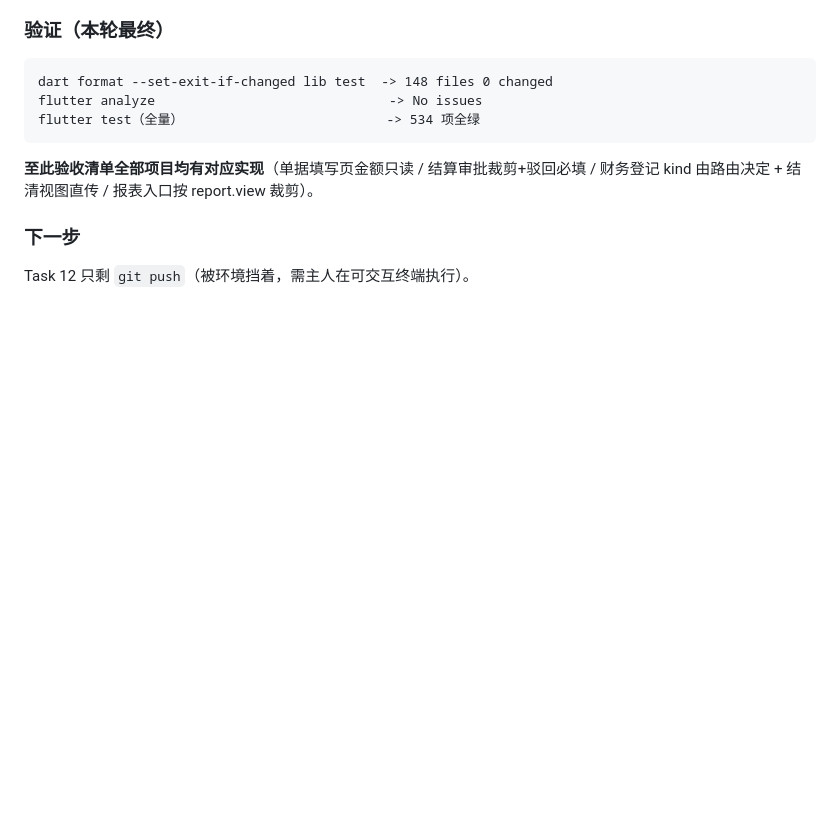
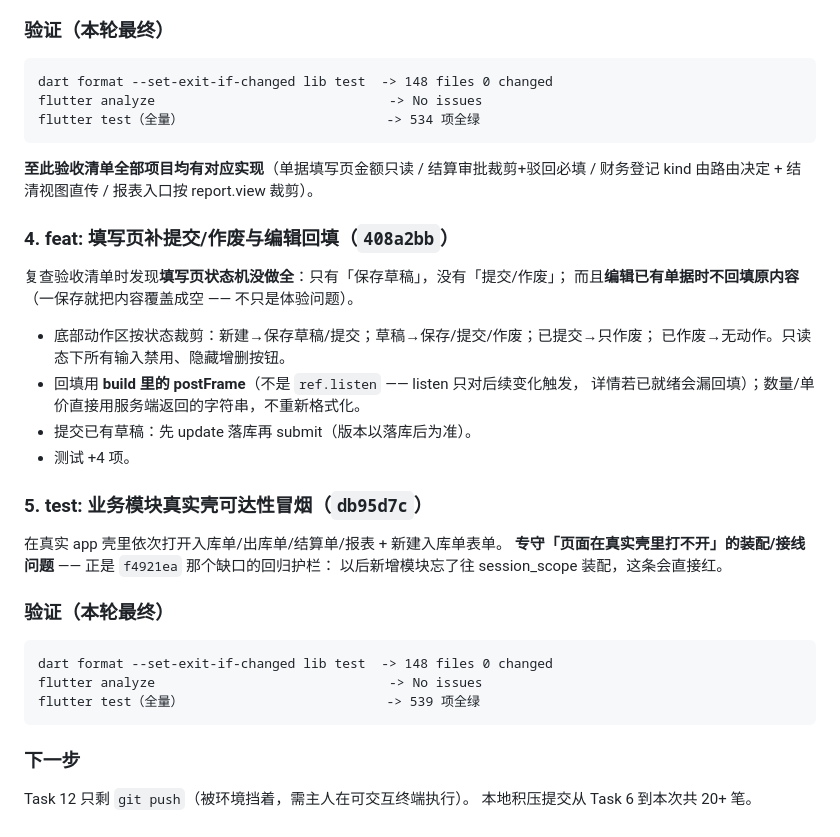
Before and after one commit to Claran309/CBizManager, a Markdown page: .workbuddy/memory/2026-09-26.md, the part around the change. GitHub-like rendering; blank space fills up the shorter version.

Commit message:
docs(memory): 记录填写页状态机补全与真实壳冒烟
今日日志补两条：408a2bb（填写页提交/作废 + 编辑回填）、db95d7c（真实壳可达性冒烟）。

````diff
--- a/.workbuddy/memory/2026-09-26.md
+++ b/.workbuddy/memory/2026-09-26.md
@@ -124,6 +124,32 @@ flutter test（全量）                          -> 534 项全绿
 **至此验收清单全部项目均有对应实现**（单据填写页金额只读 / 结算审批裁剪+驳回必填 /
 财务登记 kind 由路由决定 + 结清视图直传 / 报表入口按 report.view 裁剪）。
 
+### 4. feat: 填写页补提交/作废与编辑回填（`408a2bb`）
+
+复查验收清单时发现**填写页状态机没做全**：只有「保存草稿」，没有「提交/作废」；
+而且**编辑已有单据时不回填原内容**（一保存就把内容覆盖成空 —— 不只是体验问题）。
+- 底部动作区按状态裁剪：新建→保存草稿/提交；草稿→保存/提交/作废；已提交→只作废；
+  已作废→无动作。只读态下所有输入禁用、隐藏增删按钮。
+- 回填用 **build 里的 postFrame**（不是 `ref.listen` —— listen 只对后续变化触发，
+  详情若已就绪会漏回填）；数量/单价直接用服务端返回的字符串，不重新格式化。
+- 提交已有草稿：先 update 落库再 submit（版本以落库后为准）。
+- 测试 +4 项。
+
+### 5. test: 业务模块真实壳可达性冒烟（`db95d7c`）
+
+在真实 app 壳里依次打开入库单/出库单/结算单/报表 + 新建入库单表单。
+**专守「页面在真实壳里打不开」的装配/接线问题** —— 正是 `f4921ea` 那个缺口的回归护栏：
+以后新增模块忘了往 session_scope 装配，这条会直接红。
+
+### 验证（本轮最终）
+
+```
+dart format --set-exit-if-changed lib test  -> 148 files 0 changed
+flutter analyze                              -> No issues
+flutter test（全量）                          -> 539 项全绿
+```
+
 ### 下一步
 
 Task 12 只剩 `git push`（被环境挡着，需主人在可交互终端执行）。
+本地积压提交从 Task 6 到本次共 20+ 笔。
````
